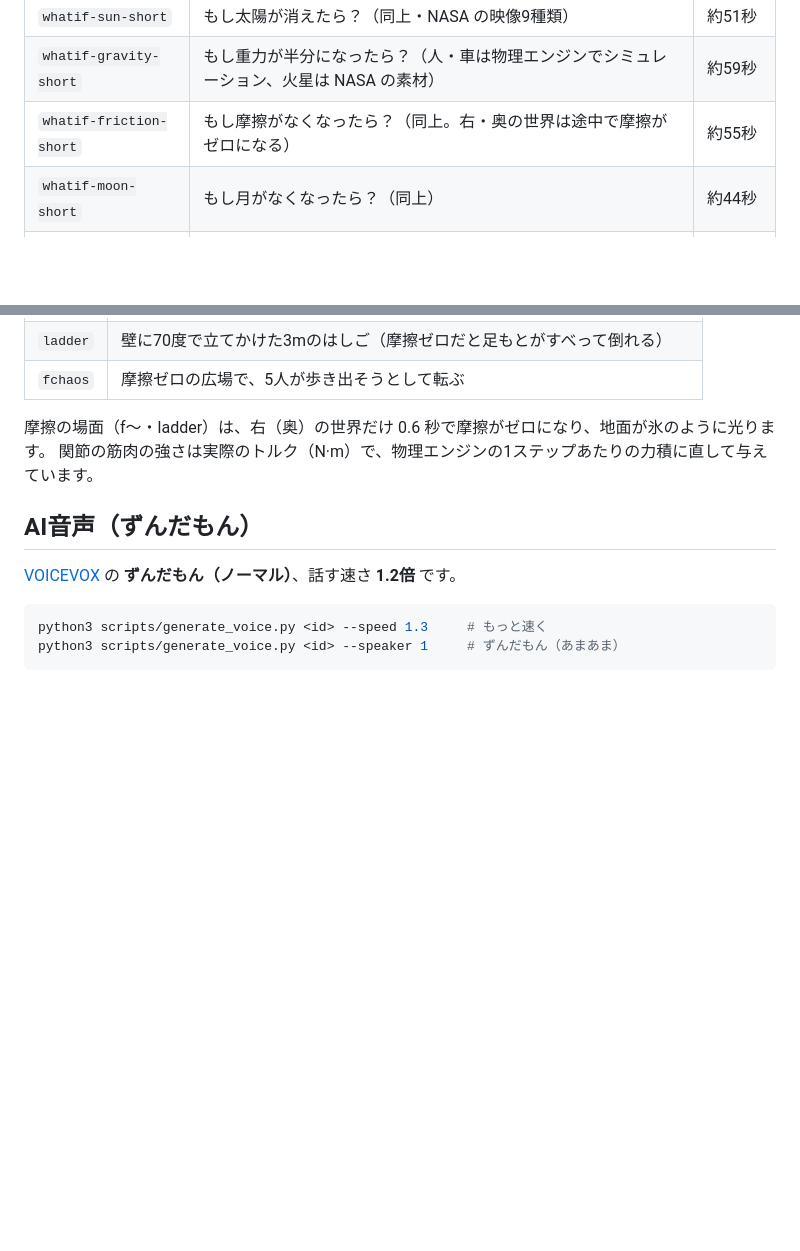
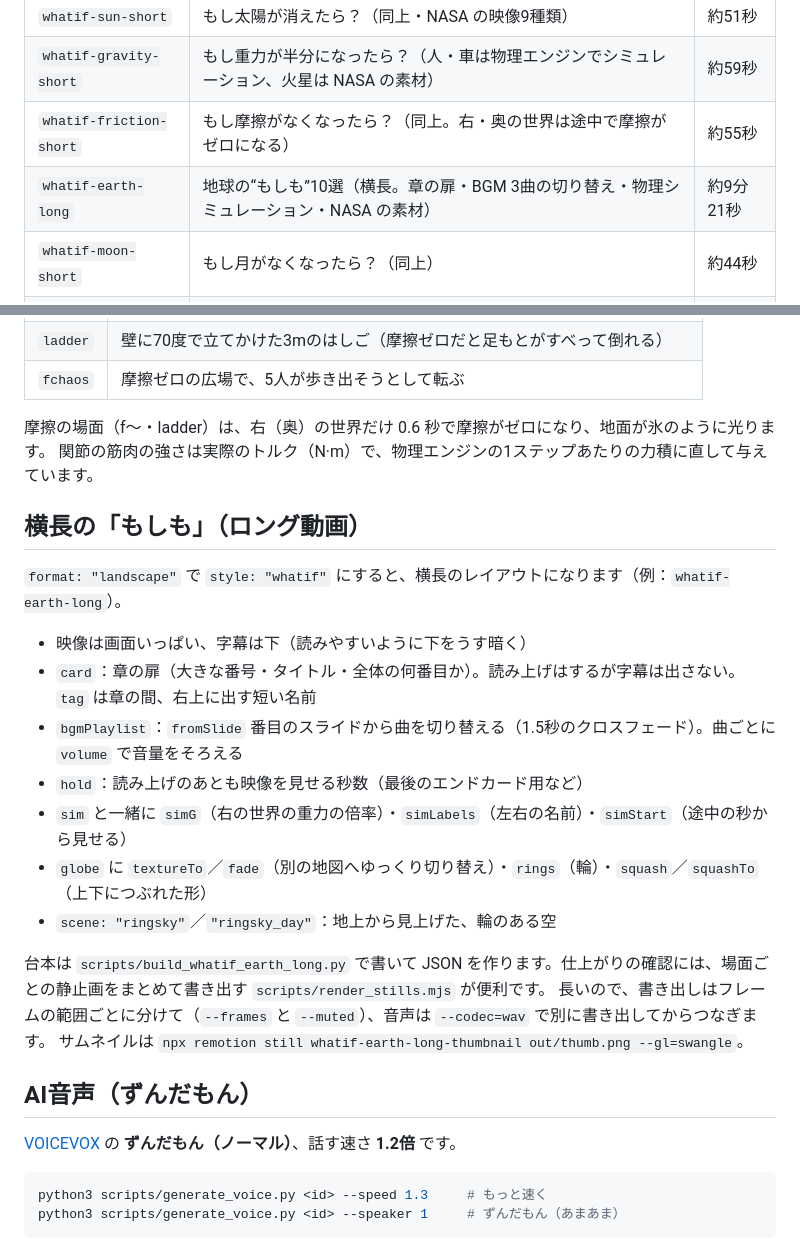
Before and after one commit to 7guitai/Remotion-edit, a Markdown page: README.md, 2 parts joined by grey strips. GitHub-like rendering; blank space fills up the shorter version.

Commit message:
README にロング動画の作り方を追加
Co-Authored-By: Claude Opus 5.5 <noreply@anthropic.com>
Claude-Session: https://claude.ai/code/session_01SVikPdGBp4tEjivEbg1EEr

```diff
--- a/README.md
+++ b/README.md
@@ -17,6 +17,7 @@
 | `whatif-sun-short` | もし太陽が消えたら？（同上・NASA の映像9種類） | 約51秒 |
 | `whatif-gravity-short` | もし重力が半分になったら？（人・車は物理エンジンでシミュレーション、火星は NASA の素材） | 約59秒 |
 | `whatif-friction-short` | もし摩擦がなくなったら？（同上。右・奥の世界は途中で摩擦がゼロになる） | 約55秒 |
+| `whatif-earth-long` | 地球の“もしも”10選（横長。章の扉・BGM 3曲の切り替え・物理シミュレーション・NASA の素材） | 約9分21秒 |
 | `whatif-moon-short` | もし月がなくなったら？（同上） | 約44秒 |
 | `food-ranking-short` | 9割が知らない 食べ物のヒミツ ランキング（縦型ショート・派手な編集） | 約38秒 |
 | `body-ranking-short` | 9割が知らない 体のヒミツ ランキング（同上） | 約38秒 |
@@ -128,6 +129,22 @@ npx remotion render whatif-rotation-short out/whatif-rotation-short.mp4 --gl=swa
 摩擦の場面（f〜・ladder）は、右（奥）の世界だけ 0.6 秒で摩擦がゼロになり、地面が氷のように光ります。
 関節の筋肉の強さは実際のトルク（N·m）で、物理エンジンの1ステップあたりの力積に直して与えています。
 
+## 横長の「もしも」（ロング動画）
+
+`format: "landscape"` で `style: "whatif"` にすると、横長のレイアウトになります（例：`whatif-earth-long`）。
+
+- 映像は画面いっぱい、字幕は下（読みやすいように下をうす暗く）
+- `card`：章の扉（大きな番号・タイトル・全体の何番目か）。読み上げはするが字幕は出さない。`tag` は章の間、右上に出す短い名前
+- `bgmPlaylist`：`fromSlide` 番目のスライドから曲を切り替える（1.5秒のクロスフェード）。曲ごとに `volume` で音量をそろえる
+- `hold`：読み上げのあとも映像を見せる秒数（最後のエンドカード用など）
+- `sim` と一緒に `simG`（右の世界の重力の倍率）・`simLabels`（左右の名前）・`simStart`（途中の秒から見せる）
+- `globe` に `textureTo`／`fade`（別の地図へゆっくり切り替え）・`rings`（輪）・`squash`／`squashTo`（上下につぶれた形）
+- `scene: "ringsky"`／`"ringsky_day"`：地上から見上げた、輪のある空
+
+台本は `scripts/build_whatif_earth_long.py` で書いて JSON を作ります。仕上がりの確認には、場面ごとの静止画をまとめて書き出す `scripts/render_stills.mjs` が便利です。
+長いので、書き出しはフレームの範囲ごとに分けて（`--frames` と `--muted`）、音声は `--codec=wav` で別に書き出してからつなぎます。
+サムネイルは `npx remotion still whatif-earth-long-thumbnail out/thumb.png --gl=swangle`。
+
 ## AI音声（ずんだもん）
 
 [VOICEVOX](https://voicevox.hiroshiba.jp/) の **ずんだもん（ノーマル）**、話す速さ **1.2倍** です。
```
